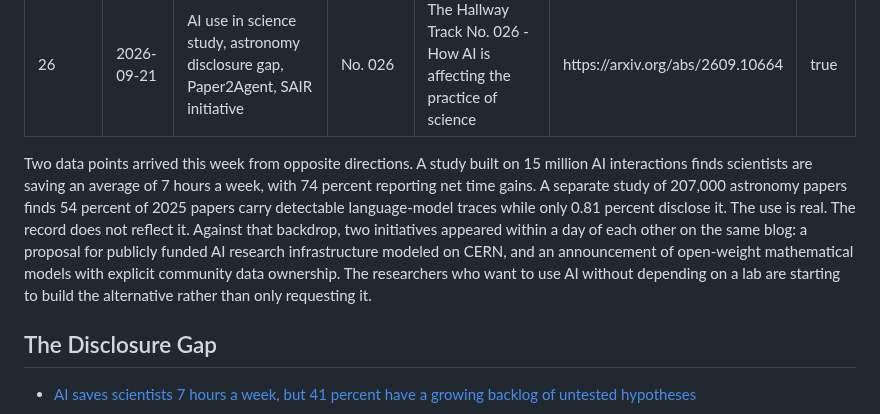
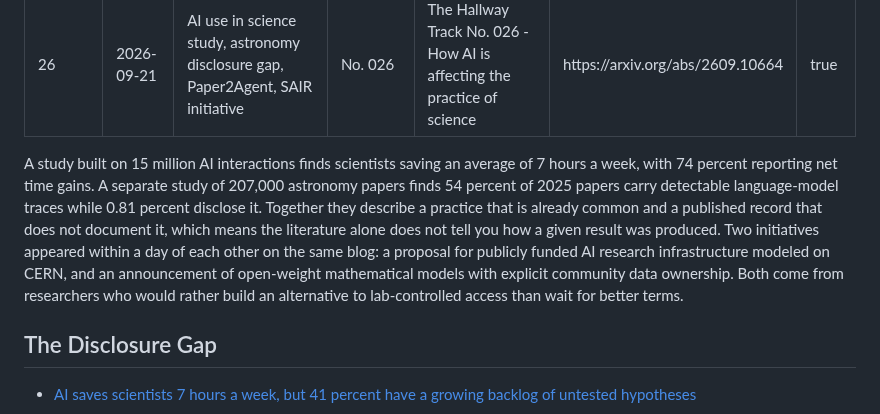
Before and after one commit to aris-pub/hallway, a Markdown page: src/no/026.md, the part around the change. Drawn GitHub-style.

Commit message:
Review No. 026

```diff
--- a/src/no/026.md
+++ b/src/no/026.md
@@ -8,7 +8,7 @@ lead: https://arxiv.org/abs/2609.10664
 draft: true
 ---
 
-Two data points arrived this week from opposite directions. A study built on 15 million AI interactions finds scientists are saving an average of 7 hours a week, with 74 percent reporting net time gains. A separate study of 207,000 astronomy papers finds 54 percent of 2025 papers carry detectable language-model traces while only 0.81 percent disclose it. The use is real. The record does not reflect it. Against that backdrop, two initiatives appeared within a day of each other on the same blog: a proposal for publicly funded AI research infrastructure modeled on CERN, and an announcement of open-weight mathematical models with explicit community data ownership. The researchers who want to use AI without depending on a lab are starting to build the alternative rather than only requesting it.
+A study built on 15 million AI interactions finds scientists saving an average of 7 hours a week, with 74 percent reporting net time gains. A separate study of 207,000 astronomy papers finds 54 percent of 2025 papers carry detectable language-model traces while 0.81 percent disclose it. Together they describe a practice that is already common and a published record that does not document it, which means the literature alone does not tell you how a given result was produced. Two initiatives appeared within a day of each other on the same blog: a proposal for publicly funded AI research infrastructure modeled on CERN, and an announcement of open-weight mathematical models with explicit community data ownership. Both come from researchers who would rather build an alternative to lab-controlled access than wait for better terms.
 
 ## The Disclosure Gap
 
```
